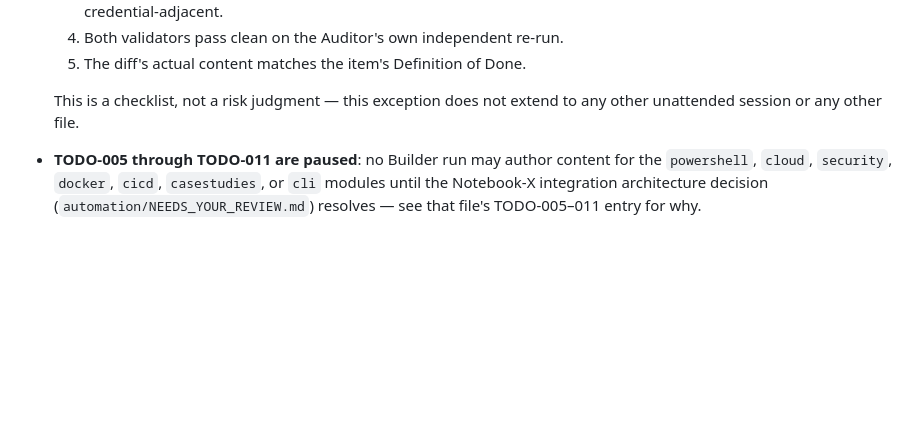
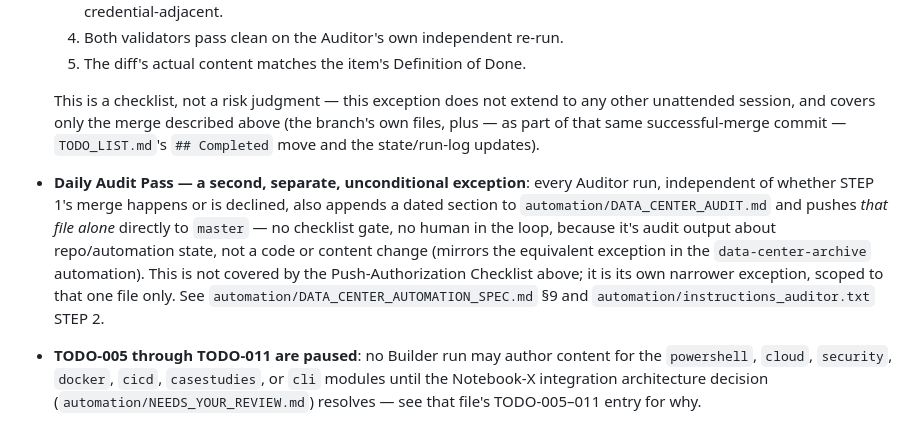
Before and after one commit to avivnofar/data-center, a Markdown page: CLAUDE.md, the part around the change. GitHub-like rendering; blank space fills up the shorter version.

Commit message:
docs: document the daily-audit-push exception CLAUDE.md was missing
The automation section documented the Push-Authorization Checklist as
"the one narrow, explicit exception" to pausing before a master push,
but the Auditor's daily audit pass has always had a second, separate,
unconditional exception (spec §9 / instructions_auditor.txt STEP 2):
pushing automation/DATA_CENTER_AUDIT.md directly, every run, no
checklist gate. That mechanism is already built and already used
(commit 0a640e3 is on origin/master). CLAUDE.md's old wording ("does
not extend to... any other file") read as forbidding it. Add it as its
own documented, narrowly-scoped exception instead of leaving it implied.

Co-Authored-By: Claude Sonnet 5 <noreply@anthropic.com>

```diff
--- a/CLAUDE.md
+++ b/CLAUDE.md
@@ -413,7 +413,20 @@ Claude Code pipeline twice daily on the owner's machine — full design in
   5. The diff's actual content matches the item's Definition of Done.
 
   This is a checklist, not a risk judgment — this exception does not
-  extend to any other unattended session or any other file.
+  extend to any other unattended session, and covers only the merge
+  described above (the branch's own files, plus — as part of that same
+  successful-merge commit — `TODO_LIST.md`'s `## Completed` move and the
+  state/run-log updates).
+- **Daily Audit Pass — a second, separate, unconditional exception**: every
+  Auditor run, independent of whether STEP 1's merge happens or is
+  declined, also appends a dated section to `automation/DATA_CENTER_AUDIT.md`
+  and pushes *that file alone* directly to `master` — no checklist gate,
+  no human in the loop, because it's audit output about repo/automation
+  state, not a code or content change (mirrors the equivalent exception in
+  the `data-center-archive` automation). This is not covered by the
+  Push-Authorization Checklist above; it is its own narrower exception,
+  scoped to that one file only. See `automation/DATA_CENTER_AUTOMATION_SPEC.md`
+  §9 and `automation/instructions_auditor.txt` STEP 2.
 - **TODO-005 through TODO-011 are paused**: no Builder run may author
   content for the `powershell`, `cloud`, `security`, `docker`, `cicd`,
   `casestudies`, or `cli` modules until the Notebook-X integration
```
